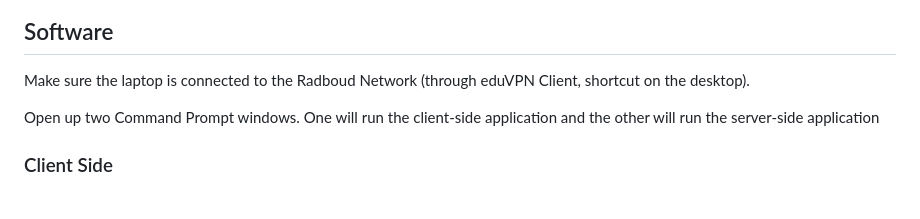
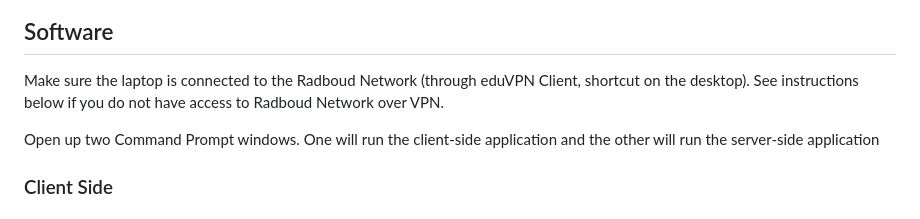
Before and after one commit to timjzee/indeep-demonstrator, a Markdown page: README.md, the part around the change. GitHub-like rendering.

```diff
--- a/README.md
+++ b/README.md
@@ -26,7 +26,7 @@ Make sure Windows uses the **Motu** as the input and the speakers as the output.
 
 ## Software
 
-Make sure the laptop is connected to the Radboud Network (through eduVPN Client, shortcut on the desktop).
+Make sure the laptop is connected to the Radboud Network (through eduVPN Client, shortcut on the desktop). See instructions below if you do not have access to Radboud Network over VPN.
 
 Open up two Command Prompt windows. One will run the client-side application and the other will run the server-side application
 
```
